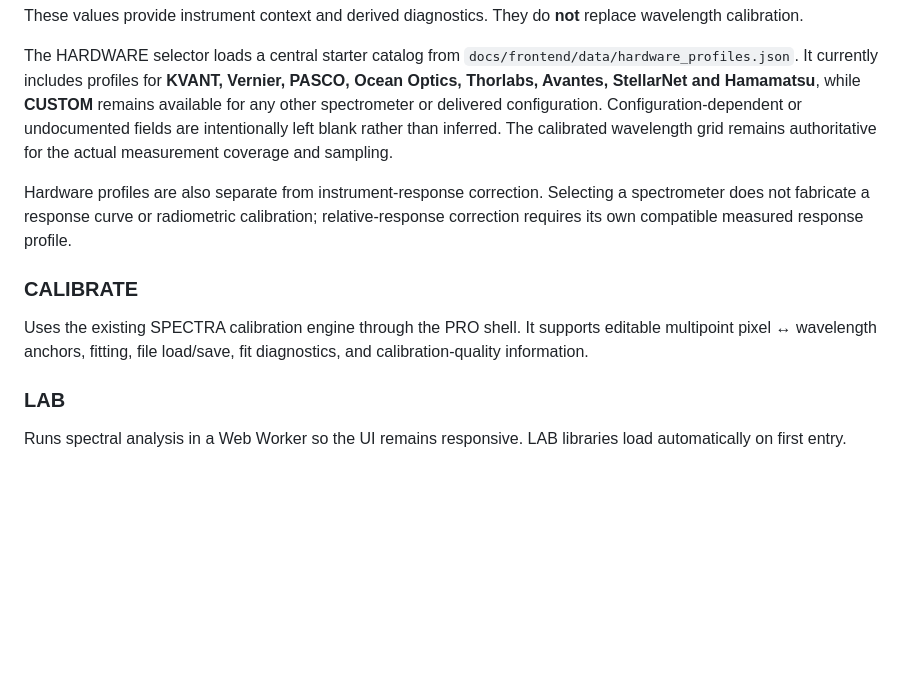
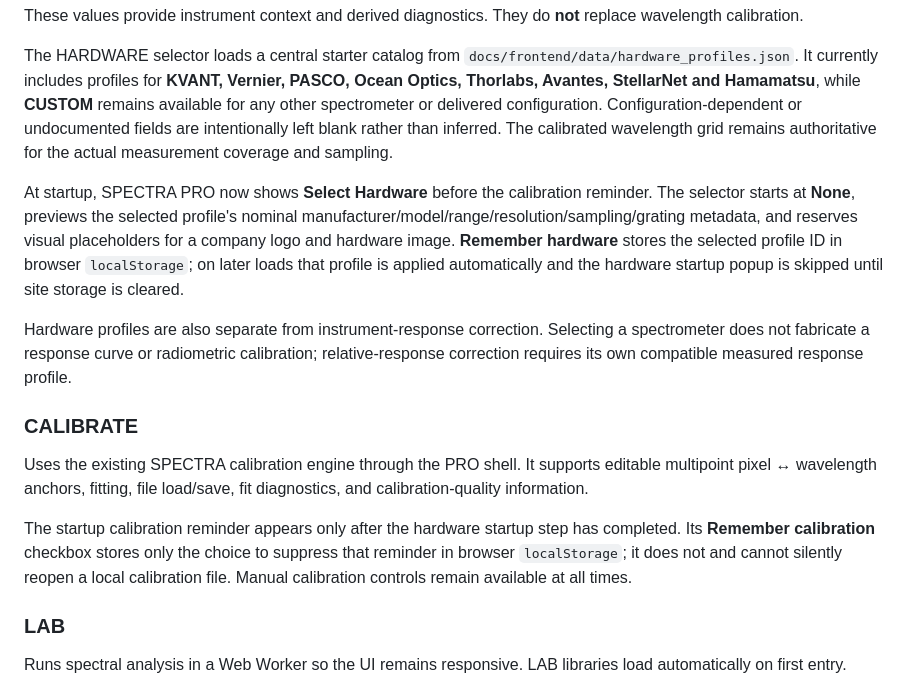
Before and after one commit to Toffaboffa/astro-spectra-mod, a Markdown page: README.md, the part around the change. Drawn GitHub-style; blank space fills up the shorter version.

Commit message:
Document startup hardware and calibration memory

```diff
--- a/README.md
+++ b/README.md
@@ -118,10 +118,14 @@ These values provide instrument context and derived diagnostics. They do **not**
 
 The HARDWARE selector loads a central starter catalog from `docs/frontend/data/hardware_profiles.json`. It currently includes profiles for **KVANT, Vernier, PASCO, Ocean Optics, Thorlabs, Avantes, StellarNet and Hamamatsu**, while **CUSTOM** remains available for any other spectrometer or delivered configuration. Configuration-dependent or undocumented fields are intentionally left blank rather than inferred. The calibrated wavelength grid remains authoritative for the actual measurement coverage and sampling.
 
+At startup, SPECTRA PRO now shows **Select Hardware** before the calibration reminder. The selector starts at **None**, previews the selected profile's nominal manufacturer/model/range/resolution/sampling/grating metadata, and reserves visual placeholders for a company logo and hardware image. **Remember hardware** stores the selected profile ID in browser `localStorage`; on later loads that profile is applied automatically and the hardware startup popup is skipped until site storage is cleared.
+
 Hardware profiles are also separate from instrument-response correction. Selecting a spectrometer does not fabricate a response curve or radiometric calibration; relative-response correction requires its own compatible measured response profile.
 
 ### CALIBRATE
 Uses the existing SPECTRA calibration engine through the PRO shell. It supports editable multipoint pixel ↔ wavelength anchors, fitting, file load/save, fit diagnostics, and calibration-quality information.
+
+The startup calibration reminder appears only after the hardware startup step has completed. Its **Remember calibration** checkbox stores only the choice to suppress that reminder in browser `localStorage`; it does not and cannot silently reopen a local calibration file. Manual calibration controls remain available at all times.
 
 ### LAB
 Runs spectral analysis in a Web Worker so the UI remains responsive. LAB libraries load automatically on first entry.
```
